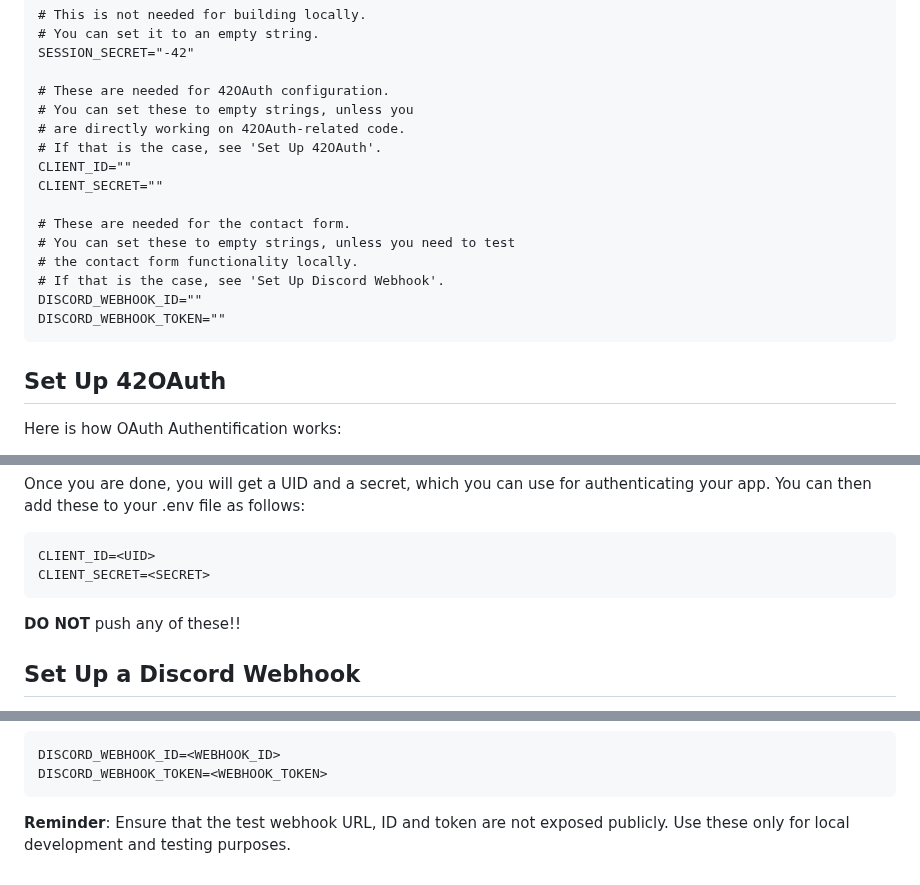
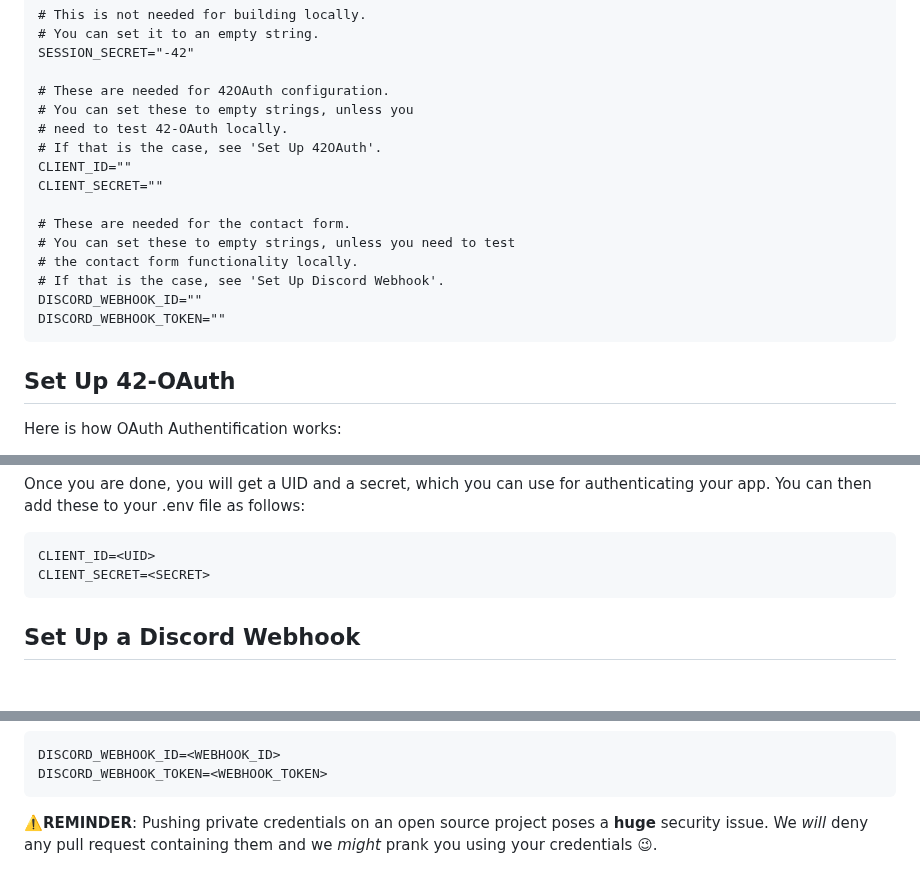
Before and after one commit to 42-student-council/website, a Markdown page: .github/docs/DOTENV.md, 3 parts joined by grey strips. GitHub-like rendering; blank space fills up the shorter version.

````diff
--- a/.github/docs/DOTENV.md
+++ b/.github/docs/DOTENV.md
@@ -30,7 +30,7 @@ SESSION_SECRET="-42"
 
 # These are needed for 42OAuth configuration.
 # You can set these to empty strings, unless you
-# are directly working on 42OAuth-related code.
+# need to test 42-OAuth locally.
 # If that is the case, see 'Set Up 42OAuth'.
 CLIENT_ID=""
 CLIENT_SECRET=""
@@ -43,7 +43,7 @@ DISCORD_WEBHOOK_ID=""
 DISCORD_WEBHOOK_TOKEN=""
 ```
 
-## Set Up 42OAuth
+## Set Up 42-OAuth
 
 Here is how OAuth Authentification works:
 1. **User Initiates Authentication**: When a user tries to log in, they are redirected to the 42 Network's authentication page.
@@ -63,7 +63,6 @@ Once you are done, you will get a UID and a secret, which you can use for authen
 CLIENT_ID=<UID>
 CLIENT_SECRET=<SECRET>
 ```
-**DO NOT** push any of these!!
 
 ## Set Up a Discord Webhook
 
@@ -87,4 +86,4 @@ DISCORD_WEBHOOK_ID=<WEBHOOK_ID>
 DISCORD_WEBHOOK_TOKEN=<WEBHOOK_TOKEN>
 ```
 
-**Reminder**: Ensure that the test webhook URL, ID and token are not exposed publicly. Use these only for local development and testing purposes.
+⚠️**REMINDER**: Pushing private credentials on an open source project poses a **huge** security issue. We _will_ deny any pull request containing them and we _might_ prank you using your credentials 😉.
````
